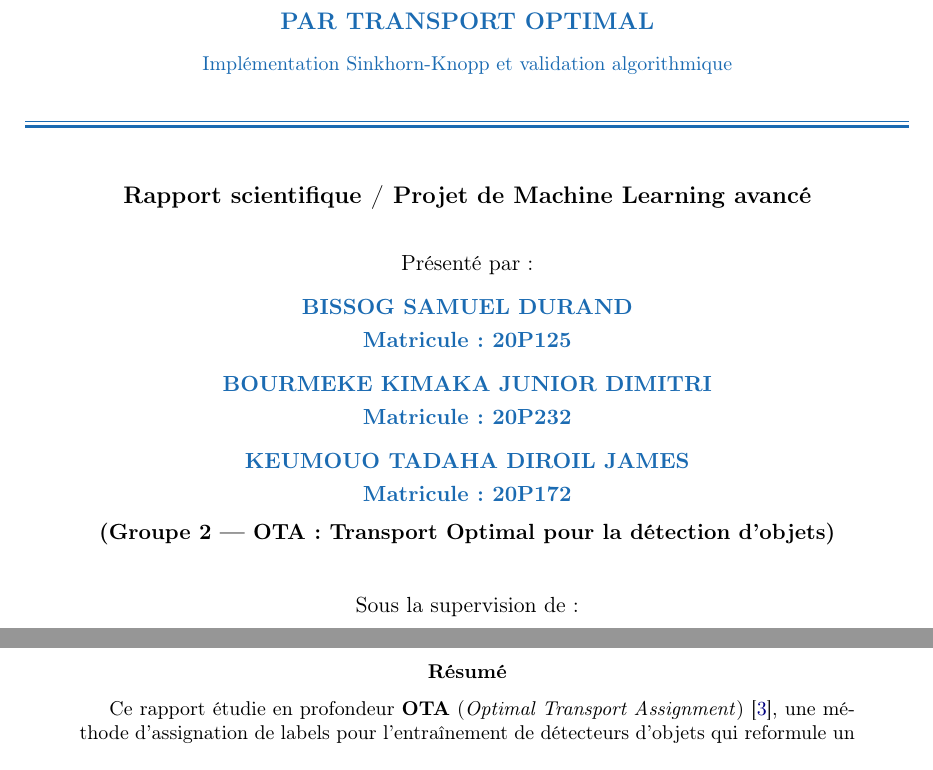
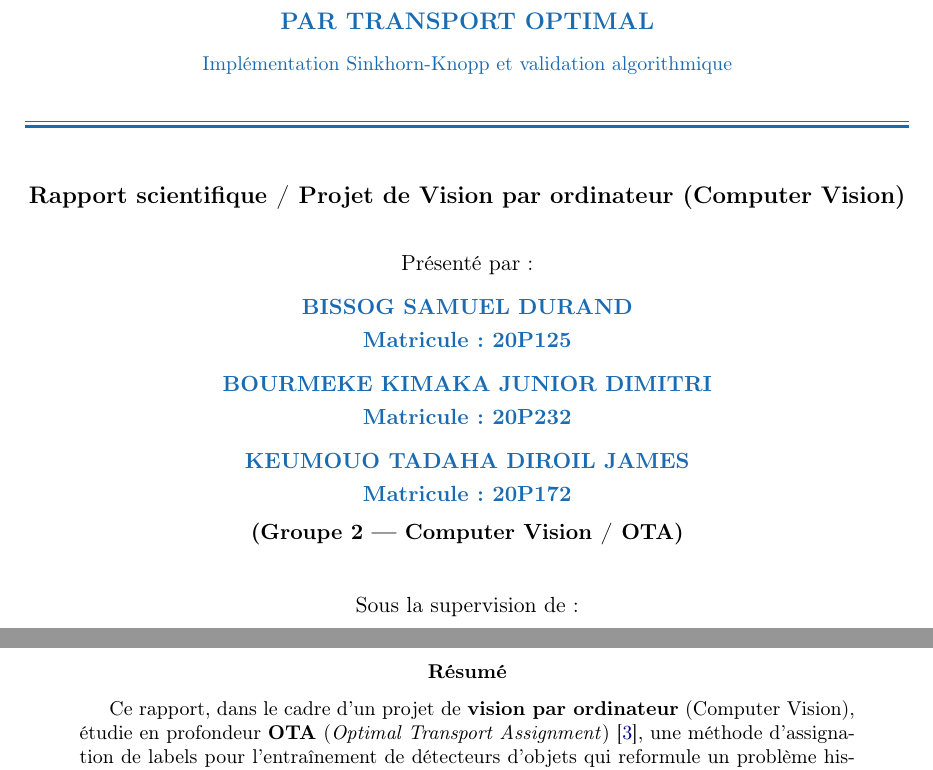
Before and after one commit to akamik237/ota-groupe2-enspy, a LaTeX paper (report/rapport.tex, which reads frontmatter/coverpage.tex, report/cover_rapport.tex): two parts of pages 1 and 2 of 15, joined at a grey line, cut so that both start at the same text. Compiled offline with pdfLaTeX.

Commit message:
Matiere Computer Vision (remplace Machine Learning sur couvertures et README)
Co-authored-by: Cursor <cursoragent@cursor.com>

```diff
--- a/frontmatter/coverpage.tex
+++ b/frontmatter/coverpage.tex
@@ -70,7 +70,7 @@ Présenté par :\\[3mm]
   {\normalsize Matricule : 20P232}\\[3mm]
   KEUMOUO TADAHA DIROIL JAMES\\[1mm]
   {\normalsize Matricule : 20P172}\\[2mm]
-  {\normalsize\color{black}(Groupe~2 --- OTA : Transport Optimal pour la détection d'objets)}
+  {\normalsize\color{black}(Groupe~2 --- Computer Vision / OTA)}
 \par}
 
 \vspace{8mm}
--- a/report/cover_rapport.tex
+++ b/report/cover_rapport.tex
@@ -1,4 +1,4 @@
-\newcommand{\CoverDocType}{Rapport scientifique / Projet de Machine Learning avancé}
+\newcommand{\CoverDocType}{Rapport scientifique / Projet de Vision par ordinateur (Computer Vision)}
 \newcommand{\CoverMainTitle}{%
   OTA --- ASSIGNATION DE LABELS\\[1mm]
   PAR TRANSPORT OPTIMAL%
--- a/report/rapport.tex
+++ b/report/rapport.tex
@@ -37,7 +37,7 @@
 \clearpage
 
 \begin{abstract}
-Ce rapport étudie en profondeur \textbf{OTA} (\emph{Optimal Transport Assignment})~\cite{ge2021ota}, une méthode d'assignation de labels pour l'entraînement de détecteurs d'objets qui reformule un problème historiquement résolu par des règles heuristiques (IoU, aire, distance au centre) comme un problème de \emph{Transport Optimal} résolu par l'itération de Sinkhorn-Knopp~\cite{cuturi2013sinkhorn}. Nous formalisons le problème du transport optimal, détaillons la construction de la matrice de coût cls+reg, l'estimation dynamique du nombre de labels positifs par objet (\emph{Dynamic k}) et le \emph{Center Prior}, puis fournissons une implémentation fidèle en Python/NumPy/SciPy de l'algorithme complet (Algorithme 1 de l'article). Cette implémentation est validée de deux façons indépendantes~: (i) comparaison numérique de l'itération de Sinkhorn-Knopp à la solution exacte d'un programme linéaire (\texttt{scipy.optimize.linprog}) sur des problèmes de transport aléatoires, avec un écart relatif inférieur à $1\,\%$ pour les paramètres de l'article ; (ii) une expérience synthétique contrôlée reproduisant qualitativement le phénomène central de l'article (la gestion des \emph{ancres ambiguës}), comparant OTA aux heuristiques Min Area, Max IoU et Min Loss. \textbf{Avertissement essentiel}~: faute d'accès à un GPU, à un framework de deep learning (PyTorch/TensorFlow) et à un accès réseau vers le jeu de données COCO dans l'environnement d'exécution utilisé pour ce projet, nous \emph{ne reproduisons pas} l'entraînement d'un détecteur FCOS complet sur COCO et \emph{ne prétendons donc pas} reproduire les scores d'AP de l'article (Tableaux 1 à 6 de~\cite{ge2021ota}). Ce rapport se concentre sur ce qui est le cœur scientifique du sujet et reste pleinement vérifiable dans cet environnement~: l'algorithme d'assignation lui-même, sa correction numérique, et son comportement qualitatif face à l'ambiguïté --- avec des résultats synthétiques réels, non fabriqués, et honnêtement présentés comme tels.
+Ce rapport, dans le cadre d'un projet de \textbf{vision par ordinateur} (Computer Vision), étudie en profondeur \textbf{OTA} (\emph{Optimal Transport Assignment})~\cite{ge2021ota}, une méthode d'assignation de labels pour l'entraînement de détecteurs d'objets qui reformule un problème historiquement résolu par des règles heuristiques (IoU, aire, distance au centre) comme un problème de \emph{Transport Optimal} résolu par l'itération de Sinkhorn-Knopp~\cite{cuturi2013sinkhorn}. Nous formalisons le problème du transport optimal, détaillons la construction de la matrice de coût cls+reg, l'estimation dynamique du nombre de labels positifs par objet (\emph{Dynamic k}) et le \emph{Center Prior}, puis fournissons une implémentation fidèle en Python/NumPy/SciPy de l'algorithme complet (Algorithme 1 de l'article). Cette implémentation est validée de deux façons indépendantes~: (i) comparaison numérique de l'itération de Sinkhorn-Knopp à la solution exacte d'un programme linéaire (\texttt{scipy.optimize.linprog}) sur des problèmes de transport aléatoires, avec un écart relatif inférieur à $1\,\%$ pour les paramètres de l'article ; (ii) une expérience synthétique contrôlée reproduisant qualitativement le phénomène central de l'article (la gestion des \emph{ancres ambiguës}), comparant OTA aux heuristiques Min Area, Max IoU et Min Loss. \textbf{Avertissement essentiel}~: faute d'accès à un GPU, à un framework de deep learning (PyTorch/TensorFlow) et à un accès réseau vers le jeu de données COCO dans l'environnement d'exécution utilisé pour ce projet, nous \emph{ne reproduisons pas} l'entraînement d'un détecteur FCOS complet sur COCO et \emph{ne prétendons donc pas} reproduire les scores d'AP de l'article (Tableaux 1 à 6 de~\cite{ge2021ota}). Ce rapport se concentre sur ce qui est le cœur scientifique du sujet et reste pleinement vérifiable dans cet environnement~: l'algorithme d'assignation lui-même, sa correction numérique, et son comportement qualitatif face à l'ambiguïté --- avec des résultats synthétiques réels, non fabriqués, et honnêtement présentés comme tels.
 \end{abstract}
 
 \tableofcontents
```
Also changed, not shown: report/carnet_lecture.tex (+1 -1 lines), report/cover_carnet.tex (+1 -1 lines), README.md, report/carnet_lecture.pdf, report/rapport.pdf.
